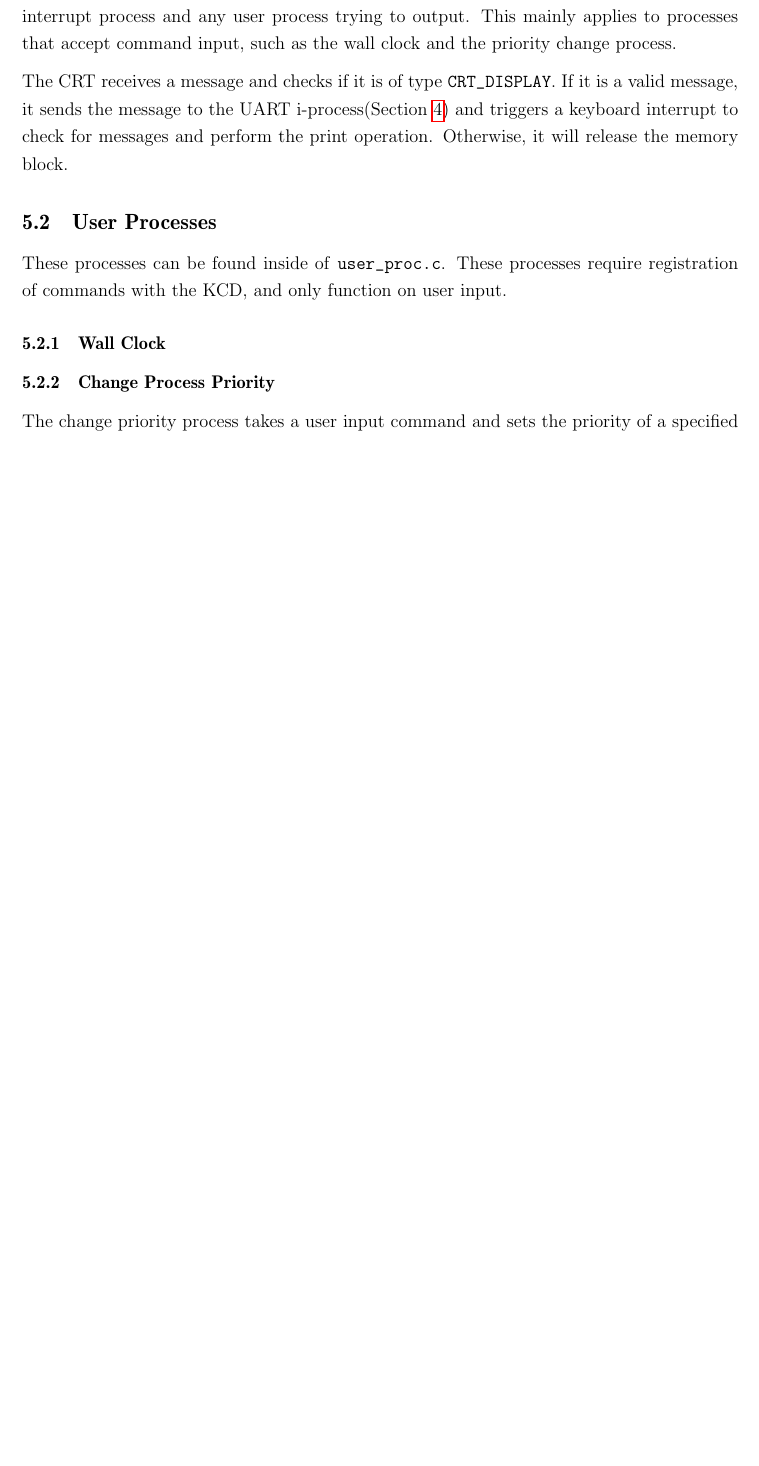
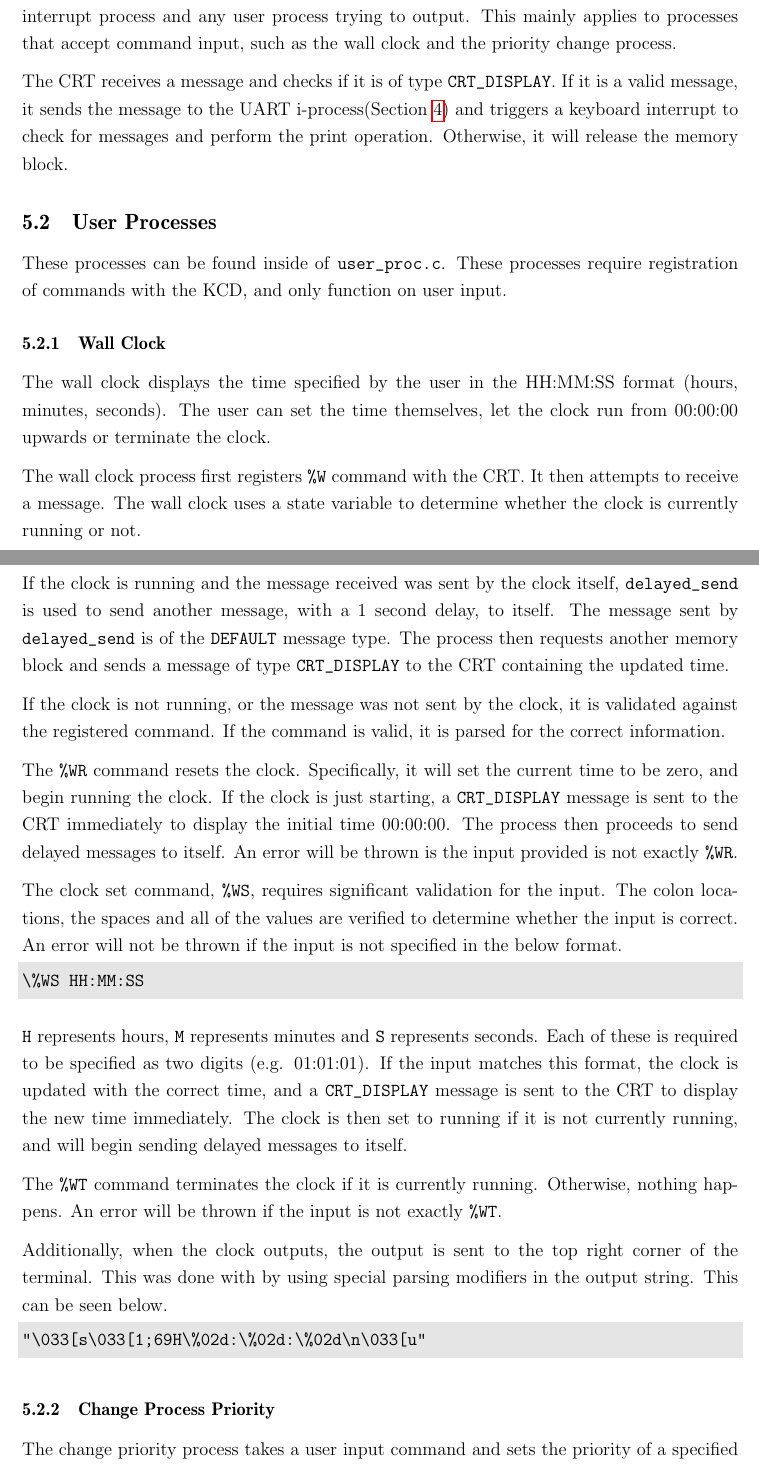
Before and after one commit to xjchenn/se350-project, a LaTeX document (Report/report.tex): part of page 13 of 22 before the commit and two parts of pages 13 and 14 of 23 after it, the two joined at a grey line, cut so that both start at the same text, the shorter picture padded with empty space. Compiled offline with pdfLaTeX.

Commit message:
Wall clock pretty much done

```diff
--- a/Report/report.tex
+++ b/Report/report.tex
@@ -333,6 +333,31 @@ These processes can be found inside of \texttt{user\_proc.c}. These processes re
 
 \subsubsection{Wall Clock}
 
+The wall clock displays the time specified by the user in the HH:MM:SS format (hours, minutes, seconds). The user can set the time themselves, let the clock run from 00:00:00 upwards or terminate the clock.
+
+The wall clock process first registers \texttt{\%W} command with the CRT. It then attempts to receive a message. The wall clock uses a state variable to determine whether the clock is currently running or not.
+
+If the clock is running and the message received was sent by the clock itself, \texttt{delayed\_send} is used to send another message, with a 1 second delay, to itself. The message sent by \texttt{delayed\_send} is of the \texttt{DEFAULT} message type. The process then requests another memory block and sends a message of type \texttt{CRT\_DISPLAY} to the CRT containing the updated time.
+
+If the clock is not running, or the message was not sent by the clock, it is validated against the registered command. If the command is valid, it is parsed for the correct information.
+
+The \texttt{\%WR} command resets the clock. Specifically, it will set the current time to be zero, and begin running the clock. If the clock is just starting, a \texttt{CRT\_DISPLAY} message is sent to the CRT immediately to display the initial time 00:00:00. The process then proceeds to send delayed messages to itself. An error will be thrown is the input provided is not exactly \texttt{\%WR}.
+
+The clock set command, \texttt{\%WS},  requires significant validation for the input. The colon locations, the spaces and all of the values are verified to determine whether the input is correct. An error will not be thrown if the input is not specified in the below format.
+\begin{code}
+\%WS HH:MM:SS
+\end{code}
+
+\texttt{H} represents hours, \texttt{M} represents minutes and \texttt{S} represents seconds. Each of these is required to be specified as two digits (e.g. 01:01:01). If the input matches this format, the clock is updated with the correct time, and a \texttt{CRT\_DISPLAY} message is sent to the CRT to display the new time immediately. The clock is then set to running if it is not currently running, and will begin sending delayed messages to itself.
+
+The \texttt{\%WT} command terminates the clock if it is currently running. Otherwise, nothing happens. An error will be thrown if the input is not exactly \texttt{\%WT}.
+
+Additionally, when the clock outputs, the output is sent to the top right corner of the terminal. This was done with by using special parsing modifiers in the output string. This can be seen below.
+\begin{code}
+"\033[s\033[1;69H\%02d:\%02d:\%02d\n\033[u"
+\end{code}
+
+
 \subsubsection{Change Process Priority}
 
 The change priority process takes a user input command and sets the priority of a specified process to a specified priority when both are valid input. This process functions with the below input into the console by the user.
```
Also changed, not shown: Report/report.tex (2 more changed lines).
